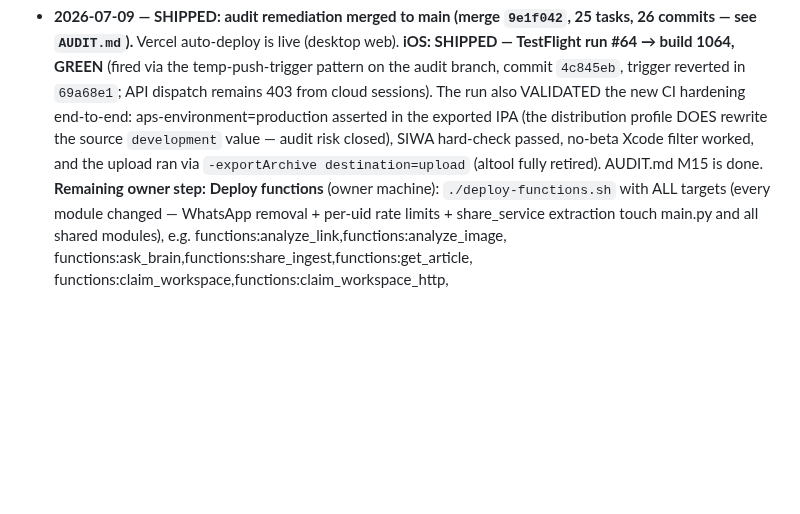
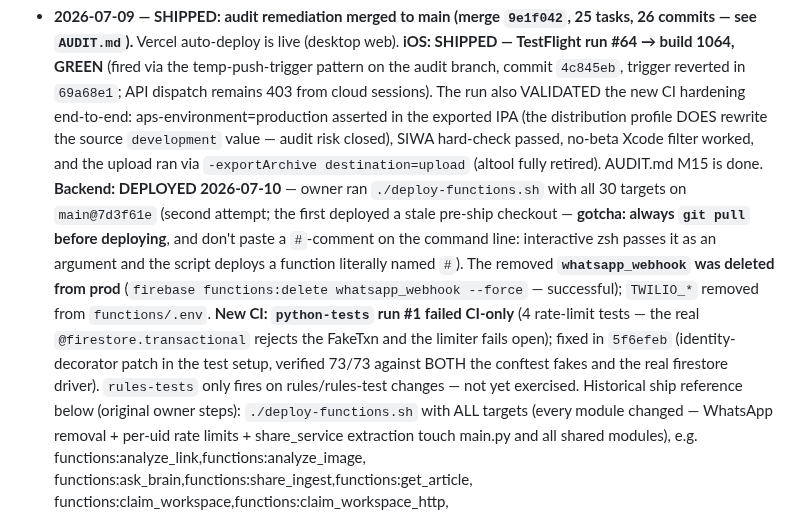
Before and after one commit to morhogeg/MyLinks, a Markdown page: SOURCE_OF_TRUTH.md, the part around the change. Rendered like a GitHub page; blank space fills up the shorter version.

```diff
--- a/SOURCE_OF_TRUTH.md
+++ b/SOURCE_OF_TRUTH.md
@@ -596,7 +596,19 @@ exact-match, capped.
   source `development` value — audit risk closed), SIWA hard-check passed,
   no-beta Xcode filter worked, and the upload ran via
   `-exportArchive destination=upload` (altool fully retired). AUDIT.md M15 is
-  done. **Remaining owner step:** **Deploy functions** (owner machine):
+  done. **Backend: DEPLOYED 2026-07-10** — owner ran `./deploy-functions.sh`
+  with all 30 targets on `main@7d3f61e` (second attempt; the first deployed a
+  stale pre-ship checkout — **gotcha: always `git pull` before deploying**, and
+  don't paste a `#`-comment on the command line: interactive zsh passes it as
+  an argument and the script deploys a function literally named `#`). The
+  removed **`whatsapp_webhook` was deleted from prod** (`firebase
+  functions:delete whatsapp_webhook --force` — successful); `TWILIO_*` removed
+  from `functions/.env`. **New CI: `python-tests` run #1 failed CI-only** (4
+  rate-limit tests — the real `@firestore.transactional` rejects the FakeTxn
+  and the limiter fails open); fixed in `5f6efeb` (identity-decorator patch in
+  the test setup, verified 73/73 against BOTH the conftest fakes and the real
+  firestore driver). `rules-tests` only fires on rules/rules-test changes —
+  not yet exercised. Historical ship reference below (original owner steps):
   `./deploy-functions.sh` with ALL targets (every module changed — WhatsApp
   removal + per-uid rate limits + share_service extraction touch main.py and
   all shared modules), e.g. functions:analyze_link,functions:analyze_image,
```
Also changed, not shown: AUDIT.md (+11 -0 lines).
